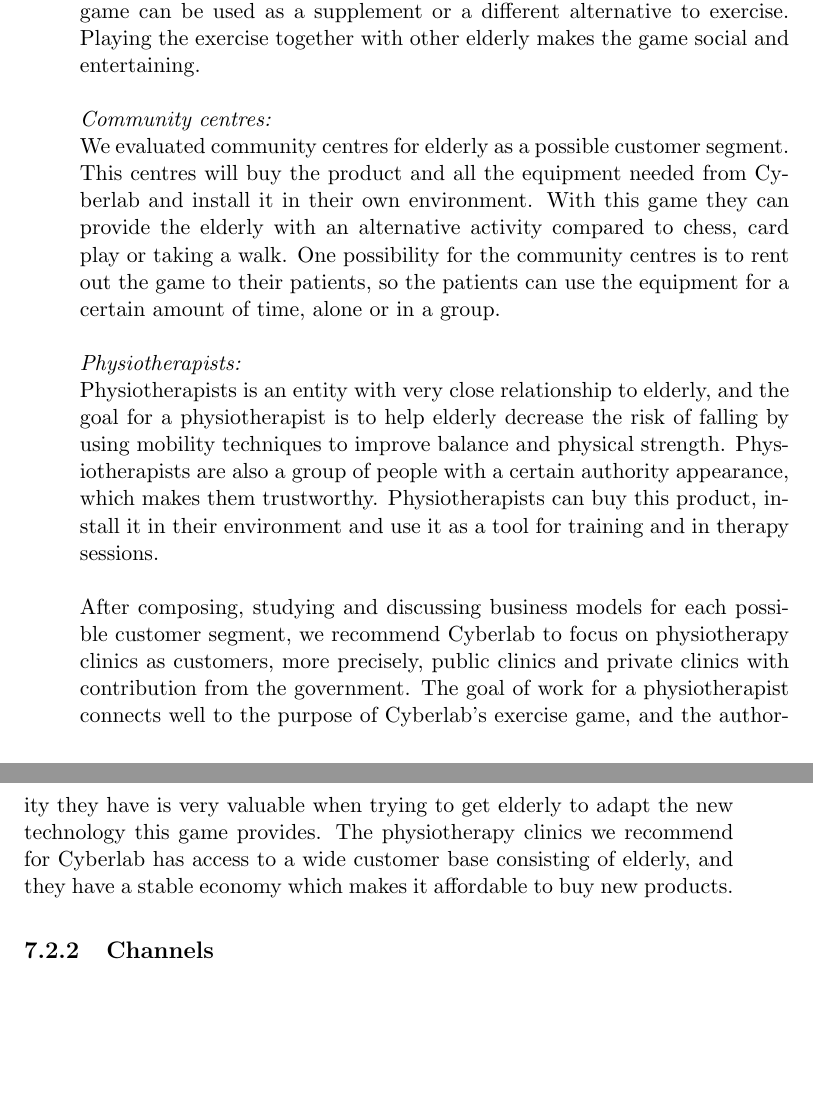
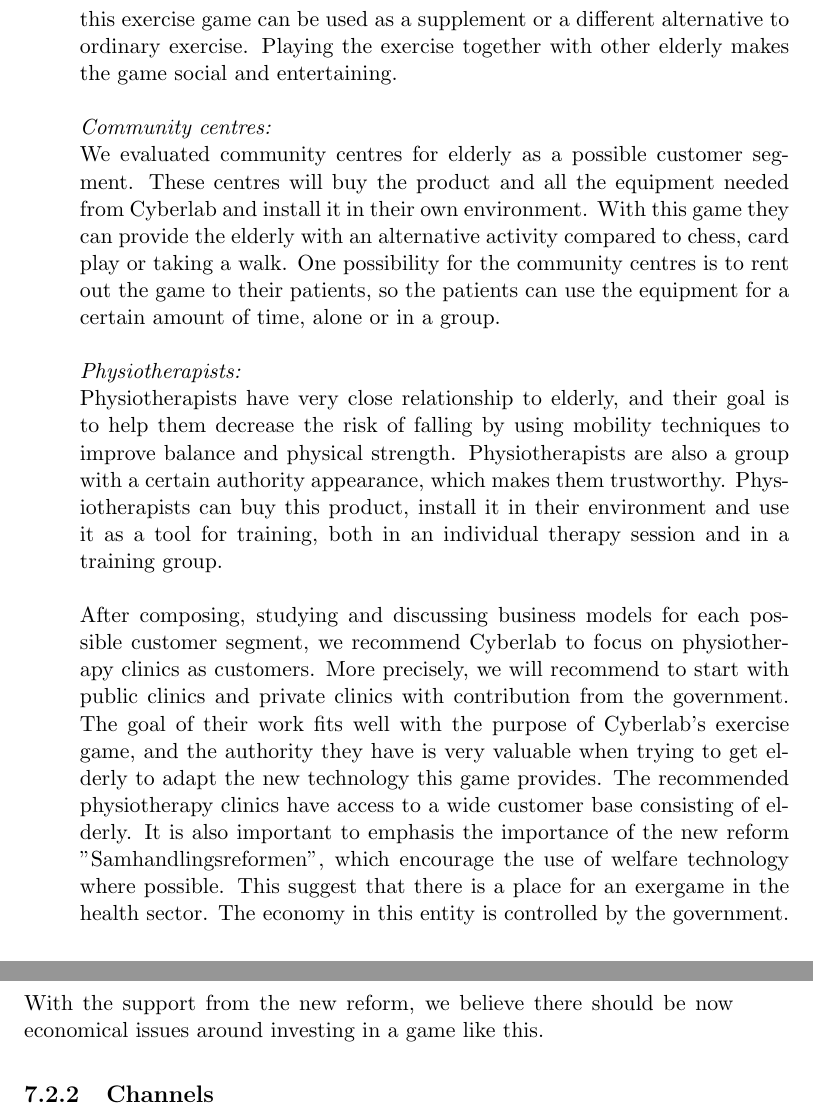
Before and after one commit to mathilwa/Prosjekt2012, a LaTeX thesis (report.tex, which reads business-model-of-case.tex): two parts of pages 78 and 79 of 152, joined at a grey line, cut so that both start at the same text, the shorter picture padded with empty space. Compiled offline with pdfLaTeX.

Commit message:
gjennomgang hurramegrundt

```diff
--- a/business-model-of-case.tex
+++ b/business-model-of-case.tex
@@ -16,10 +16,10 @@ The end user of the exercise game are the elderly and they are therefore conside
 \emph{Training groups:}\\
-There exist several training groups focusing on elderly who can be a possible customer segment for Cyberlab. Here, elderly pay a small fee to join a training group, which is fun, social and more motivating than exercising alone. These training groups are engaged by the government, physiotherapy clinics, organizations and individuals. During these workouts this exercise game can be used as a supplement or a different alternative to exercise. Playing the exercise together with other elderly makes the game social and entertaining. \\ \\
+There exist several training groups focusing on elderly who can be a possible customer segment for Cyberlab. Here, elderly pay a small fee to join a training group, which is fun, social and more motivating than exercising alone. These training groups are engaged by the government, physiotherapy clinics, organizations and individuals. During these workout sessions this exercise game can be used as a supplement or a different alternative to ordinary exercise. Playing the exercise together with other elderly makes the game social and entertaining. \\ \\
 \emph{Community centres:} \\
-We evaluated community centres for elderly as a possible customer segment. This centres will buy the product and all the equipment needed from Cyberlab and install it in their own environment. With this game they can provide the elderly with an alternative activity compared to chess, card play or taking a walk. One possibility for the community centres is to rent out the game to their patients, so the patients can use the equipment for a certain amount of time, alone or in a group. \\ \\
+We evaluated community centres for elderly as a possible customer segment. These centres will buy the product and all the equipment needed from Cyberlab and install it in their own environment. With this game they can provide the elderly with an alternative activity compared to chess, card play or taking a walk. One possibility for the community centres is to rent out the game to their patients, so the patients can use the equipment for a certain amount of time, alone or in a group. \\ \\
 \emph{Physiotherapists:} \\
-Physiotherapists is an entity with very close relationship to elderly, and the goal for a physiotherapist is to help elderly decrease the risk of falling by using mobility techniques to improve balance and physical strength. Physiotherapists are also a group of people with a certain authority appearance, which makes them trustworthy. Physiotherapists can buy this product, install it in their environment and use it as a tool for training and in therapy sessions.\\ \\
-After composing, studying and discussing business models for each possible customer segment, we recommend Cyberlab to focus on physiotherapy clinics as customers, more precisely, public clinics and private clinics with contribution from the government. The goal of work for a physiotherapist connects well to the purpose of Cyberlab's exercise game, and the authority they have is very valuable when trying to get elderly to adapt the new technology this game provides. The physiotherapy clinics we recommend for Cyberlab has access to a wide customer base consisting of elderly, and they have a stable economy which makes it affordable to buy new products.
+Physiotherapists have very close relationship to elderly, and their goal is to help them decrease the risk of falling by using mobility techniques to improve balance and physical strength. Physiotherapists are also a group with a certain authority appearance, which makes them trustworthy. Physiotherapists can buy this product, install it in their environment and use it as a tool for training, both in an individual therapy session and in a training group. \\ \\
+After composing, studying and discussing business models for each possible customer segment, we recommend Cyberlab to focus on physiotherapy clinics as customers. More precisely,  we will recommend to start with public clinics and private clinics with contribution from the government. The goal of their work fits well with the purpose of Cyberlab's exercise game, and the authority they have is very valuable when trying to get elderly to adapt the new technology this game provides. The recommended physiotherapy clinics have access to a wide customer base consisting of elderly. It is also important to emphasis the importance of the new reform "Samhandlingsreformen", which encourage the use of welfare technology where possible. This suggest that there is a place for an exergame in the health sector.  The economy in this entity is controlled by the government. With the support from the new reform, we believe there should be now economical issues around investing in a game like this.
 
 \subsection{Channels}
 This subsection about distribution channels describes how Cyberlab should deliver and market their value propositions to the customers. We will describe this by going through the five channel phases.\\ \\
```
Also changed, not shown: report.pdf, business-model-of-case.tex (14 more changed lines), 2 other files.
